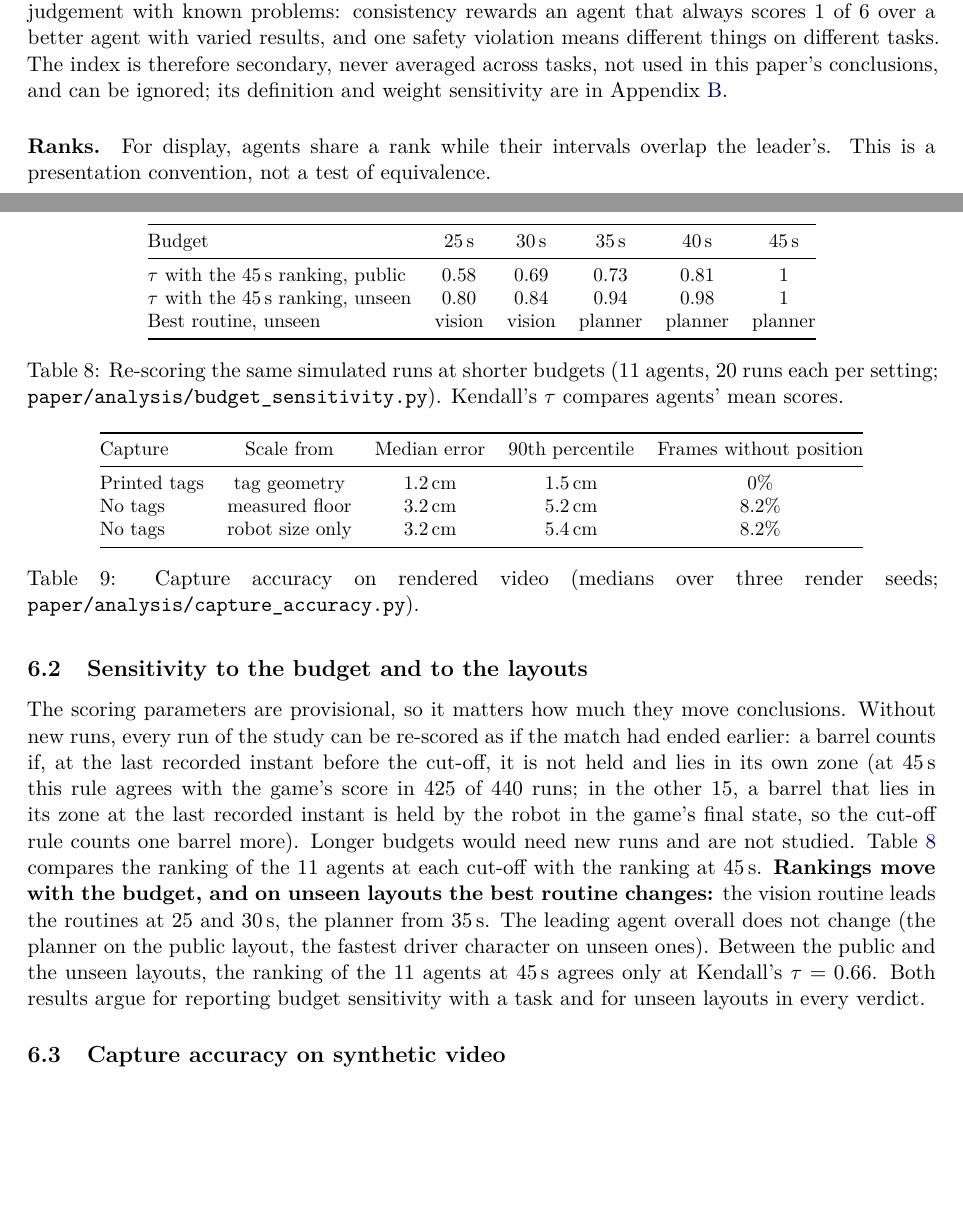
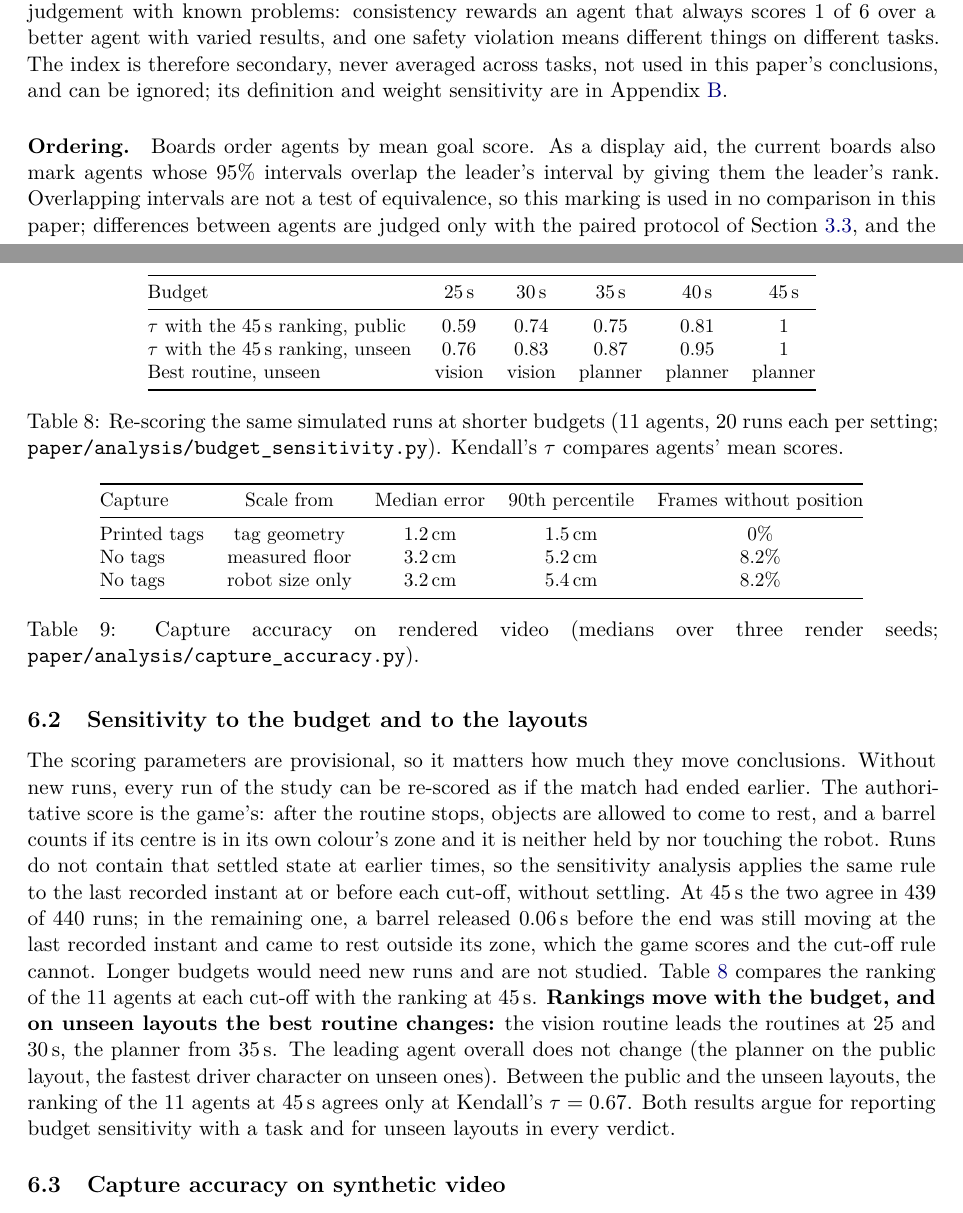
Before and after one commit to motionbenchmark/mb-core, a LaTeX paper (paper/main.tex): two parts of pages 6 and 12 of 20, joined at a grey line, cut so that both start at the same text, the shorter picture padded with empty space. Compiled offline with pdfLaTeX.

Commit message:
paper v0.5: final review (contact email, controller-independent title, ordering convention, budget re-scoring uses the game's full rule, conclusion last)
Co-Authored-By: Claude Opus 5.5 <noreply@anthropic.com>
Claude-Session: https://claude.ai/code/session_01GBRJ98KZ5awE8JnFq5cd1f

```diff
--- a/paper/main.tex
+++ b/paper/main.tex
@@ -18,10 +18,10 @@
 \newcommand{\todo}[1]{\textcolor{red!70!black}{[#1]}}
 \newcommand{\release}{\texttt{paper-v0.5}}
 
-\title{\mb{}: Agent-Independent Robot Evaluation\\through Goal-Referenced Outcome Scoring\\[0.5em]
+\title{\mb{}: Controller-Independent Robot Evaluation\\through Goal-Referenced Outcome Scoring\\[0.5em]
 \large An Open Framework and Preliminary Evaluation in Simulation}
 \author{Abhay Yadav\\[0.3em]
-\small Independent researcher, San Francisco Bay Area, California, USA \quad \todo{contact email}\\
+\small Independent researcher, San Francisco Bay Area, California, USA \quad \href{mailto:paper@motionbench.org}{paper@motionbench.org}\\
 \small \url{https://motionbench.org} \quad \url{https://github.com/motionbenchmark/mb-core}}
 \date{Draft v0.5, October 2026}
 
@@ -332,8 +332,11 @@ different tasks. The index is therefore secondary, never averaged across tasks,
 paper's conclusions, and can be ignored; its definition and weight sensitivity are in
 Appendix~\ref{app:index}.
 
-\paragraph{Ranks.} For display, agents share a rank while their intervals overlap the leader's. This
-is a presentation convention, not a test of equivalence.
+\paragraph{Ordering.} Boards order agents by mean goal score. As a display aid, the current boards
+also mark agents whose 95\% intervals overlap the leader's interval by giving them the leader's rank.
+Overlapping intervals are not a test of equivalence, so this marking is used in no comparison in this
+paper; differences between agents are judged only with the paired protocol of
+Section~\ref{sec:protocol}, and the display convention is a candidate for revision by RFC.
 
 \subsection{Evaluation protocol}\label{sec:protocol}
 
@@ -593,17 +596,19 @@ about real robots.
 \subsection{Sensitivity to the budget and to the layouts}
 
 The scoring parameters are provisional, so it matters how much they move conclusions. Without new
-runs, every run of the study can be re-scored as if the match had ended earlier: a barrel counts if,
-at the last recorded instant before the cut-off, it is not held and lies in its own zone (at 45\,s this
-rule agrees with the game's score in 425 of 440 runs; in the other 15, a barrel that lies in its
-zone at the last recorded instant is held by the robot in the game's final state, so the cut-off rule
-counts one barrel more).
+runs, every run of the study can be re-scored as if the match had ended earlier. The authoritative
+score is the game's: after the routine stops, objects are allowed to come to rest, and a barrel counts
+if its centre is in its own colour's zone and it is neither held by nor touching the robot. Runs do not
+contain that settled state at earlier times, so the sensitivity analysis applies the same rule to the
+last recorded instant at or before each cut-off, without settling. At 45\,s the two agree in 439 of 440
+runs; in the remaining one, a barrel released 0.06\,s before the end was still moving at the last
+recorded instant and came to rest outside its zone, which the game scores and the cut-off rule cannot.
 Longer budgets would need new runs and are not studied. Table~\ref{tab:budget} compares the ranking
 of the 11 agents at each cut-off with the ranking at 45\,s. \textbf{Rankings move with the budget,
 and on unseen layouts the best routine changes:} the vision routine leads the routines at 25 and
 30\,s, the planner from 35\,s. The leading agent overall does not change (the planner on the public
 layout, the fastest driver character on unseen ones). Between the public and the unseen layouts, the
-ranking of the 11 agents at 45\,s agrees only at Kendall's $\tau=0.66$. Both results argue for
+ranking of the 11 agents at 45\,s agrees only at Kendall's $\tau=0.67$. Both results argue for
 reporting budget sensitivity with a task and for unseen layouts in every verdict.
 
 \begin{table}[t]
@@ -612,8 +617,8 @@ reporting budget sensitivity with a task and for unseen layouts in every verdict
 \toprule
 Budget & 25\,s & 30\,s & 35\,s & 40\,s & 45\,s \\
 \midrule
-$\tau$ with the 45\,s ranking, public & 0.58 & 0.69 & 0.73 & 0.81 & 1 \\
-$\tau$ with the 45\,s ranking, unseen & 0.80 & 0.84 & 0.94 & 0.98 & 1 \\
+$\tau$ with the 45\,s ranking, public & 0.59 & 0.74 & 0.75 & 0.81 & 1 \\
+$\tau$ with the 45\,s ranking, unseen & 0.76 & 0.83 & 0.87 & 0.95 & 1 \\
 Best routine, unseen & vision & vision & planner & planner & planner \\
 \bottomrule
 \end{tabular}
```
Also changed, not shown: paper/CHANGES.md (+2 -0 lines), paper/results/environment.txt (+1 -1 lines), paper/figs/teaser.pdf, paper/figs/vacuum-capture.pdf, paper/figs/verdict-unseen.pdf, paper/main.pdf, paper/main.tex (34 more changed lines), 4 other files.
